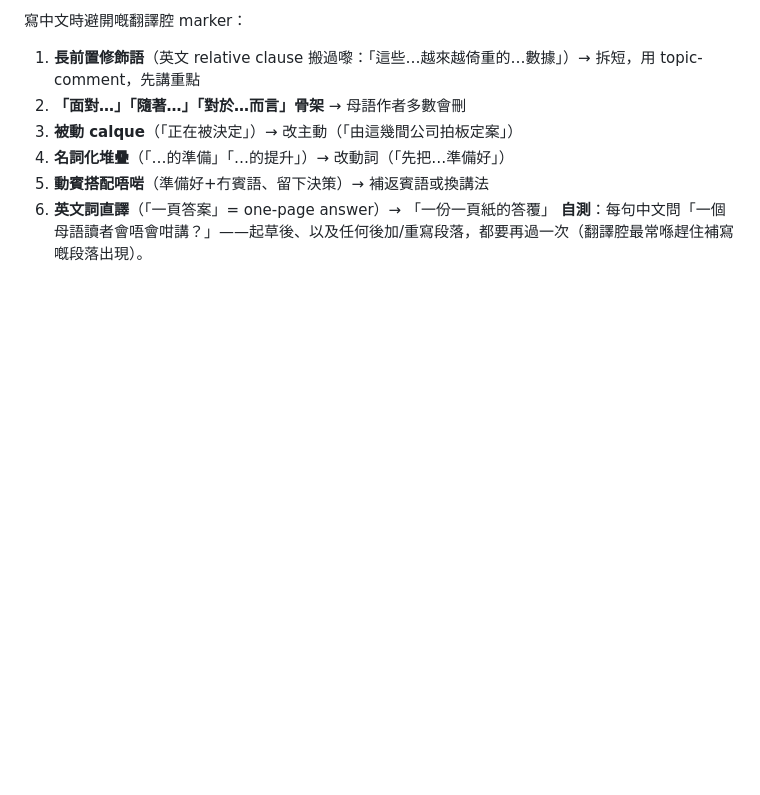
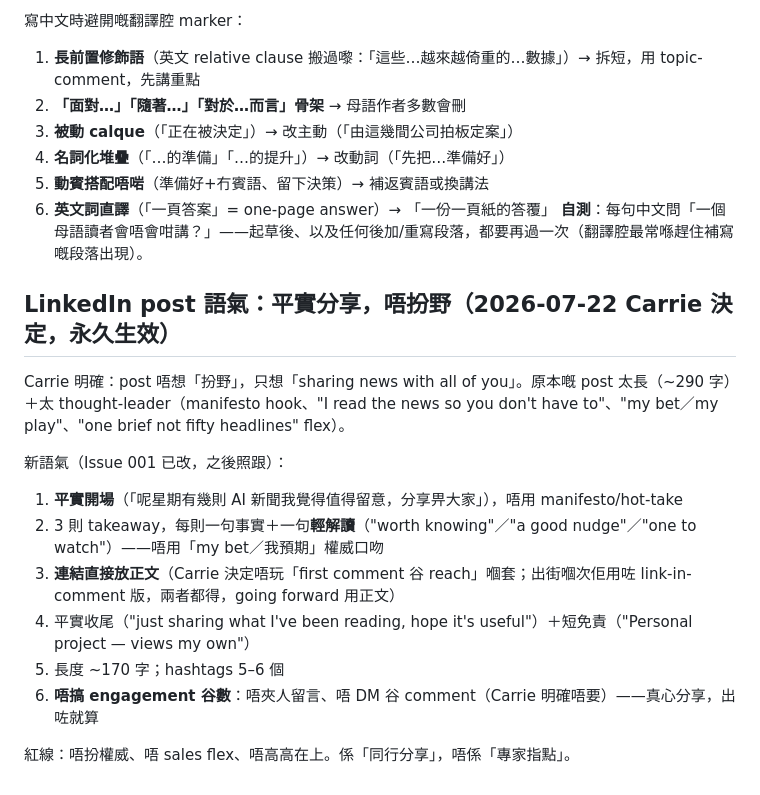
Before and after one commit to carriehw/carrie-ai-intelligence, a Markdown page: LEARNINGS.md, the part around the change. GitHub-like rendering; blank space fills up the shorter version.

```diff
--- a/LEARNINGS.md
+++ b/LEARNINGS.md
@@ -151,3 +151,17 @@ Carrie 指出部分中文「唔夠 native」（例：「面對這些新廣告平
 5. **動賓搭配唔啱**（準備好+冇賓語、留下決策）→ 補返賓語或換講法
 6. **英文詞直譯**（「一頁答案」= one-page answer）→ 「一份一頁紙的答覆」
 **自測**：每句中文問「一個母語讀者會唔會咁講？」——起草後、以及任何後加/重寫段落，都要再過一次（翻譯腔最常喺趕住補寫嘅段落出現）。
+
+## LinkedIn post 語氣：平實分享，唔扮野（2026-07-22 Carrie 決定，永久生效）
+
+Carrie 明確：post 唔想「扮野」，只想「sharing news with all of you」。原本嘅 post 太長（~290 字）＋太 thought-leader（manifesto hook、"I read the news so you don't have to"、"my bet／my play"、"one brief not fifty headlines" flex）。
+
+新語氣（Issue 001 已改，之後照跟）：
+1. **平實開場**（「呢星期有幾則 AI 新聞我覺得值得留意，分享畀大家」），唔用 manifesto/hot-take
+2. 3 則 takeaway，每則一句事實＋一句**輕解讀**（"worth knowing"／"a good nudge"／"one to watch"）——唔用「my bet／我預期」權威口吻
+3. **連結直接放正文**（Carrie 決定唔玩「first comment 谷 reach」嗰套；出街嗰次佢用咗 link-in-comment 版，兩者都得，going forward 用正文）
+4. 平實收尾（"just sharing what I've been reading, hope it's useful"）＋短免責（"Personal project — views my own"）
+5. 長度 ~170 字；hashtags 5–6 個
+6. **唔搞 engagement 谷數**：唔夾人留言、唔 DM 谷 comment（Carrie 明確唔要）——真心分享，出咗就算
+
+紅線：唔扮權威、唔 sales flex、唔高高在上。係「同行分享」，唔係「專家指點」。
```
Also changed, not shown: WORKFLOW.md (+4 -3 lines), linkedin-post.md (+39 -64 lines).
